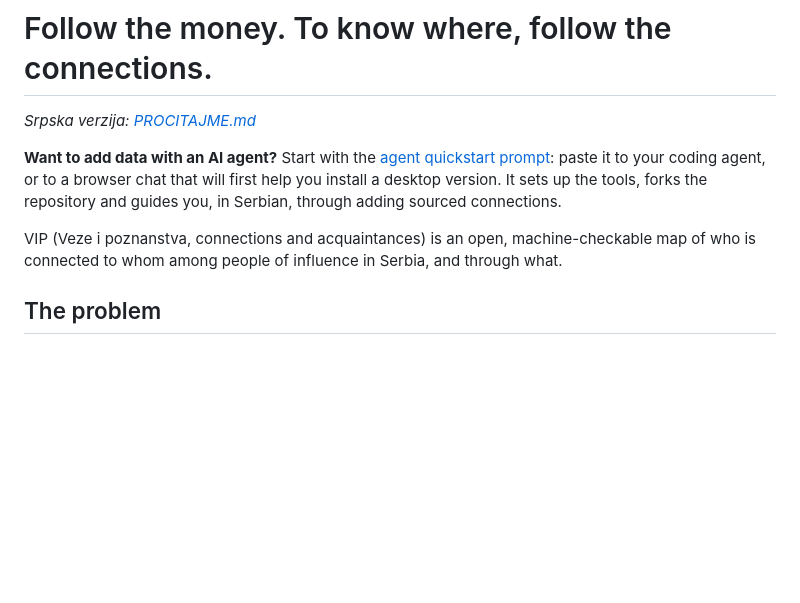
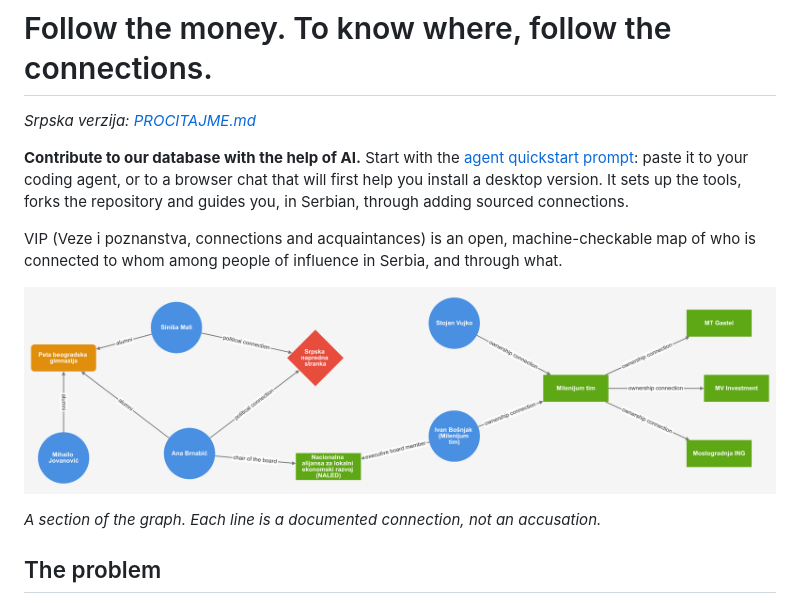
Before and after one commit to veze-i-poznanstva/vip, a Markdown page: README.md, the part around the change. Rendered like a GitHub page; pictures changed too: docs/images/graph-section.png (added); blank space fills up the shorter version.

Commit message:
README: graph section image and a more inviting call to contribute

```diff
--- a/README.md
+++ b/README.md
@@ -2,13 +2,17 @@
 
 *Srpska verzija: [PROCITAJME.md](PROCITAJME.md)*
 
-**Want to add data with an AI agent?** Start with the [agent quickstart prompt](docs/agent-prompt.md):
-paste it to your coding agent, or to a browser chat that will first help you install a desktop
-version. It sets up the tools, forks the repository and guides you, in Serbian, through adding
-sourced connections.
+**Contribute to our database with the help of AI.** Start with the
+[agent quickstart prompt](docs/agent-prompt.md): paste it to your coding agent, or to a browser chat
+that will first help you install a desktop version. It sets up the tools, forks the repository and
+guides you, in Serbian, through adding sourced connections.
 
 VIP (Veze i poznanstva, connections and acquaintances) is an open, machine-checkable map of who is
 connected to whom among people of influence in Serbia, and through what.
+
+![A section of the VIP graph: people, a school, a party, an association and companies joined by labelled connections](docs/images/graph-section.png)
+
+*A section of the graph. Each line is a documented connection, not an accusation.*
 
 ## The problem
 
```
Also changed, not shown: PROCITAJME.md (+8 -4 lines).
